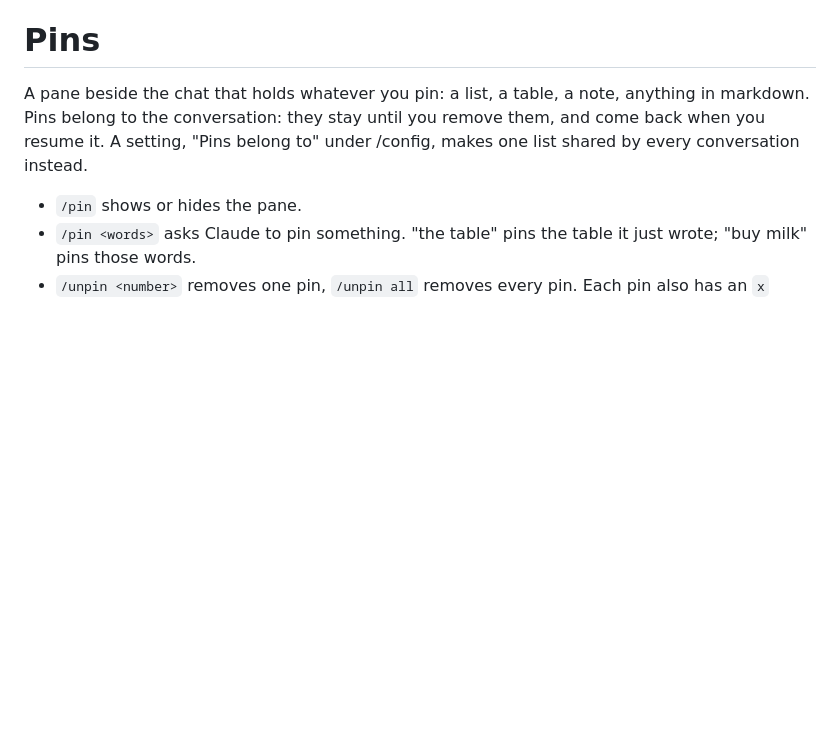
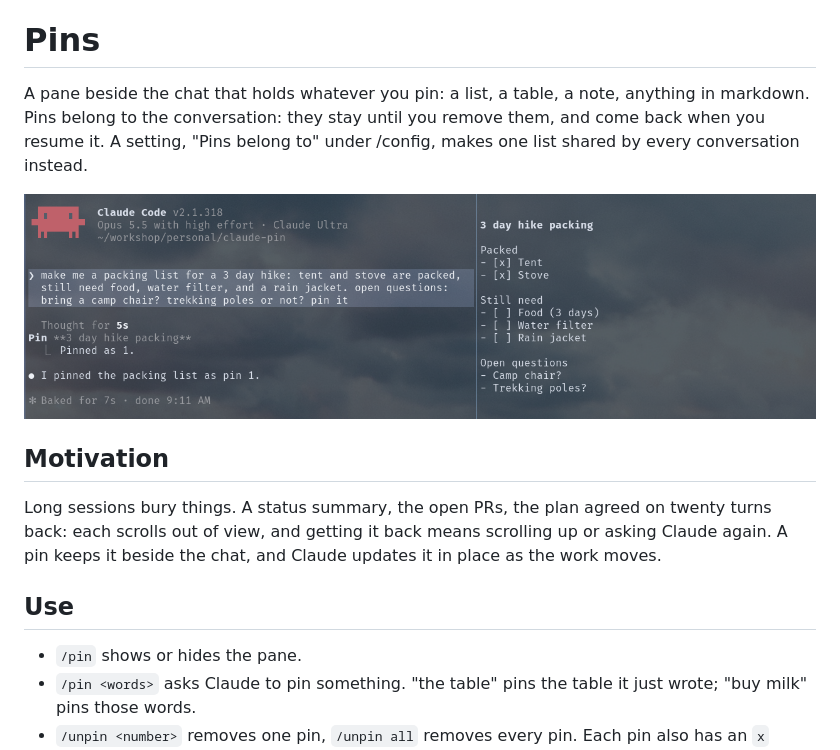
Before and after one commit to daneodekirk/claude-pin, a Markdown page: README.md, the part around the change. Drawn GitHub-style; pictures changed too: assets/claude-pin.png (added); blank space fills up the shorter version.

Commit message:
claude: README motivation and screenshot
Co-Authored-By: Claude Opus 5.5 <noreply@anthropic.com>

```diff
--- a/README.md
+++ b/README.md
@@ -4,6 +4,17 @@ A pane beside the chat that holds whatever you pin: a list, a table, a note,
 anything in markdown. Pins belong to the conversation: they stay until you
 remove them, and come back when you resume it. A setting, "Pins belong to"
 under /config, makes one list shared by every conversation instead.
+
+![A packing list pinned in the pane beside the chat](assets/claude-pin.png)
+
+## Motivation
+
+Long sessions bury things. A status summary, the open PRs, the plan agreed
+on twenty turns back: each scrolls out of view, and getting it back means
+scrolling up or asking Claude again. A pin keeps it beside the chat, and
+Claude updates it in place as the work moves.
+
+## Use
 
 - `/pin` shows or hides the pane.
 - `/pin <words>` asks Claude to pin something. "the table" pins the table it
```
